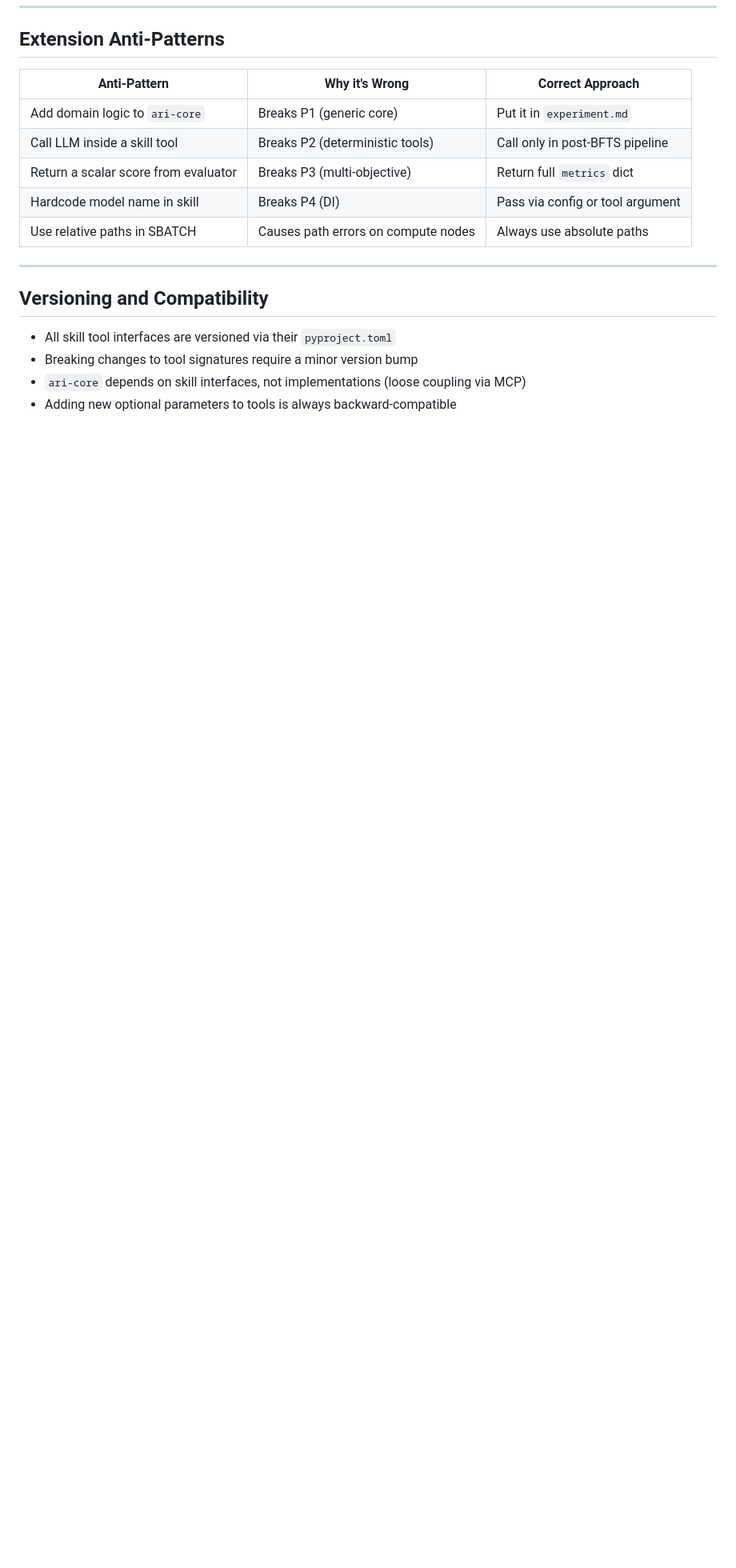
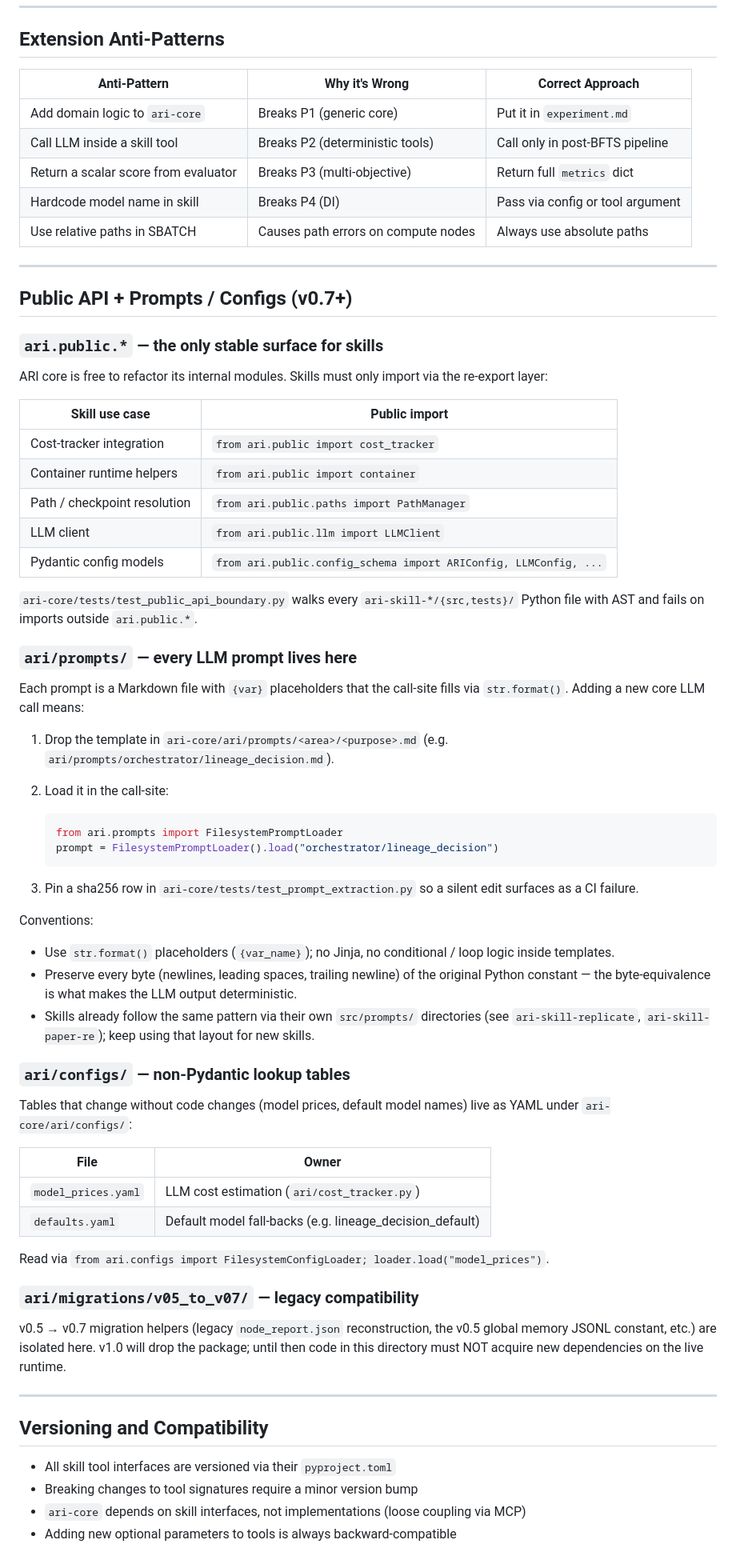
Before and after one commit to kotama7/ARI, a Markdown page: docs/extension_guide.md, the part around the change. Shown at 80% size. GitHub-like rendering; blank space fills up the shorter version.

````diff
--- a/docs/extension_guide.md
+++ b/docs/extension_guide.md
@@ -354,6 +354,74 @@ def _select_best_node(self, nodes: list[Node]) -> Node:
 
 ---
 
+## Public API + Prompts / Configs (v0.7+)
+
+### `ari.public.*` — the only stable surface for skills
+
+ARI core is free to refactor its internal modules.  Skills must only
+import via the re-export layer:
+
+| Skill use case                 | Public import                       |
+|--------------------------------|-------------------------------------|
+| Cost-tracker integration       | `from ari.public import cost_tracker` |
+| Container runtime helpers      | `from ari.public import container`    |
+| Path / checkpoint resolution   | `from ari.public.paths import PathManager` |
+| LLM client                     | `from ari.public.llm import LLMClient` |
+| Pydantic config models         | `from ari.public.config_schema import ARIConfig, LLMConfig, ...` |
+
+`ari-core/tests/test_public_api_boundary.py` walks every
+`ari-skill-*/{src,tests}/` Python file with AST and fails on imports
+outside `ari.public.*`.
+
+### `ari/prompts/` — every LLM prompt lives here
+
+Each prompt is a Markdown file with `{var}` placeholders that the
+call-site fills via `str.format()`.  Adding a new core LLM call means:
+
+1. Drop the template in `ari-core/ari/prompts/<area>/<purpose>.md`
+   (e.g. `ari/prompts/orchestrator/lineage_decision.md`).
+2. Load it in the call-site:
+
+   ```python
+   from ari.prompts import FilesystemPromptLoader
+   prompt = FilesystemPromptLoader().load("orchestrator/lineage_decision")
+   ```
+
+3. Pin a sha256 row in `ari-core/tests/test_prompt_extraction.py` so a
+   silent edit surfaces as a CI failure.
+
+Conventions:
+
+- Use `str.format()` placeholders (`{var_name}`); no Jinja, no
+  conditional / loop logic inside templates.
+- Preserve every byte (newlines, leading spaces, trailing newline) of
+  the original Python constant — the byte-equivalence is what makes
+  the LLM output deterministic.
+- Skills already follow the same pattern via their own `src/prompts/`
+  directories (see `ari-skill-replicate`, `ari-skill-paper-re`); keep
+  using that layout for new skills.
+
+### `ari/configs/` — non-Pydantic lookup tables
+
+Tables that change without code changes (model prices, default model
+names) live as YAML under `ari-core/ari/configs/`:
+
+| File                | Owner                                        |
+|---------------------|----------------------------------------------|
+| `model_prices.yaml` | LLM cost estimation (`ari/cost_tracker.py`)  |
+| `defaults.yaml`     | Default model fall-backs (e.g. lineage_decision_default) |
+
+Read via `from ari.configs import FilesystemConfigLoader; loader.load("model_prices")`.
+
+### `ari/migrations/v05_to_v07/` — legacy compatibility
+
+v0.5 → v0.7 migration helpers (legacy ``node_report.json``
+reconstruction, the v0.5 global memory JSONL constant, etc.) are
+isolated here.  v1.0 will drop the package; until then code in this
+directory must NOT acquire new dependencies on the live runtime.
+
+---
+
 ## Versioning and Compatibility
 
 - All skill tool interfaces are versioned via their `pyproject.toml`
````
Also changed, not shown: PROMPTS_AND_CONFIG.md (deleted, +0 -317 lines).
